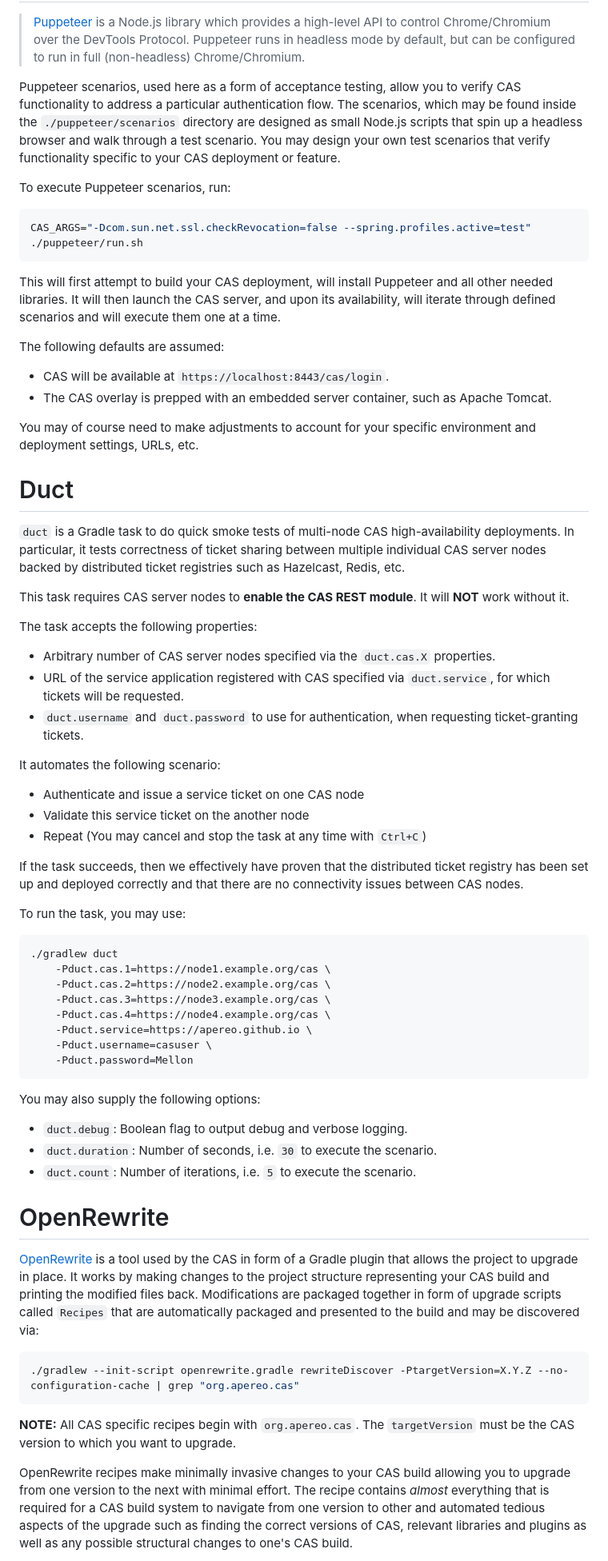
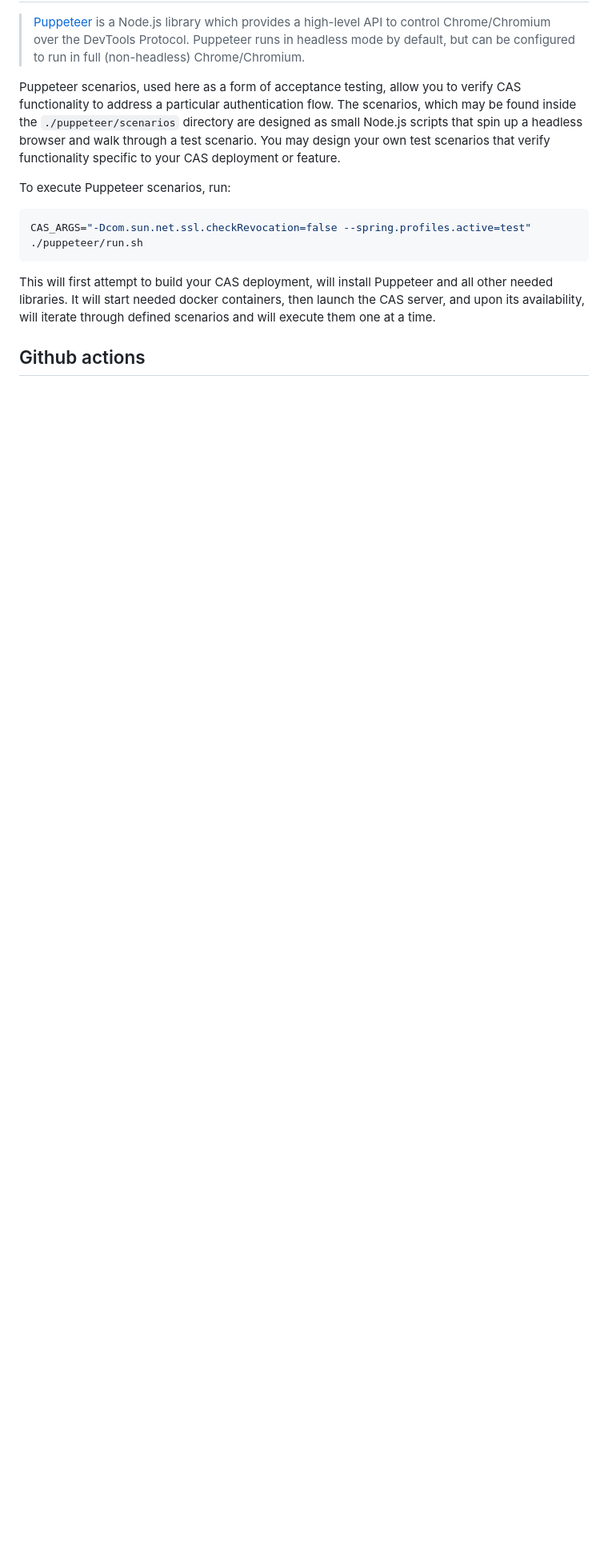
Before and after one commit to GIP-RECIA/cas-war-overlay, a Markdown page: README.md, the part around the change printed below. Shown: that part at 80% size. Rendered like a GitHub page; blank space fills up the shorter version.

````diff
--- a/README.md
+++ b/README.md
@@ -249,74 +173,7 @@ To execute Puppeteer scenarios, run:
 CAS_ARGS="-Dcom.sun.net.ssl.checkRevocation=false --spring.profiles.active=test" ./puppeteer/run.sh
 ```
 
-This will first attempt to build your CAS deployment, will install Puppeteer and all other needed libraries. It will then launch the CAS server,
-and upon its availability, will iterate through defined scenarios and will execute them one at a time.
+This will first attempt to build your CAS deployment, will install Puppeteer and all other needed libraries. It will start needed docker containers, then launch the CAS server, and upon its availability, will iterate through defined scenarios and will execute them one at a time.
 
-The following defaults are assumed:
+ ## Github actions
 
-- CAS will be available at `https://localhost:8443/cas/login`.
-- The CAS overlay is prepped with an embedded server container, such as Apache Tomcat.
-
-You may of course need to make adjustments to account for your specific environment and deployment settings, URLs, etc.
-
-
-# Duct
-
-`duct` is a Gradle task to do quick smoke tests of multi-node CAS high-availability deployments. In particular, it tests correctness of ticket
-sharing between multiple individual CAS server nodes backed by distributed ticket registries such as Hazelcast, Redis, etc.
-
-This task requires CAS server nodes to **enable the CAS REST module**. It will **NOT** work without it.
-
-The task accepts the following properties:
-
-- Arbitrary number of CAS server nodes specified via the `duct.cas.X` properties.
-- URL of the service application registered with CAS specified via `duct.service`, for which tickets will be requested.
-- `duct.username` and `duct.password` to use for authentication, when requesting ticket-granting tickets.
-
-It automates the following scenario:
-
-- Authenticate and issue a service ticket on one CAS node
-- Validate this service ticket on the another node
-- Repeat (You may cancel and stop the task at any time with `Ctrl+C`)
-
-If the task succeeds, then we effectively have proven that the distributed ticket registry has been set up and deployed
-correctly and that there are no connectivity issues between CAS nodes.
-
-To run the task, you may use:
-
-```bash
-./gradlew duct
-    -Pduct.cas.1=https://node1.example.org/cas \
-    -Pduct.cas.2=https://node2.example.org/cas \
-    -Pduct.cas.3=https://node3.example.org/cas \
-    -Pduct.cas.4=https://node4.example.org/cas \
-    -Pduct.service=https://apereo.github.io \
-    -Pduct.username=casuser \
-    -Pduct.password=Mellon
-```
-
-You may also supply the following options:
-
-- `duct.debug`: Boolean flag to output debug and verbose logging.
-- `duct.duration`: Number of seconds, i.e. `30` to execute the scenario.
-- `duct.count`: Number of iterations, i.e. `5` to execute the scenario.
-
-
-# OpenRewrite
-
-[OpenRewrite](https://docs.openrewrite.org/) is a tool used by the CAS in form of a Gradle plugin
-that allows the project to upgrade in place. It works by making changes to the project structure representing
-your CAS build and printing the modified files back. Modifications are packaged together in form of upgrade
-scripts called `Recipes` that are automatically packaged and presented to the build and may be discovered via:
-
-```bash
-./gradlew --init-script openrewrite.gradle rewriteDiscover -PtargetVersion=X.Y.Z --no-configuration-cache | grep "org.apereo.cas"
-```
-
-**NOTE:** All CAS specific recipes begin with `org.apereo.cas`. The `targetVersion` must be the CAS version to which you want to upgrade.
-
-OpenRewrite recipes make minimally invasive changes to your CAS build allowing you to upgrade from one version
-to the next with minimal effort. The recipe contains *almost* everything that is required for a CAS build system to navigate
-from one version to other and automated tedious aspects of the upgrade such as finding the correct versions of CAS,
-relevant libraries and plugins as well as any possible structural changes to one's CAS build.
-
````
Also changed, not shown: other parts of README.md (+90 -181 lines).
